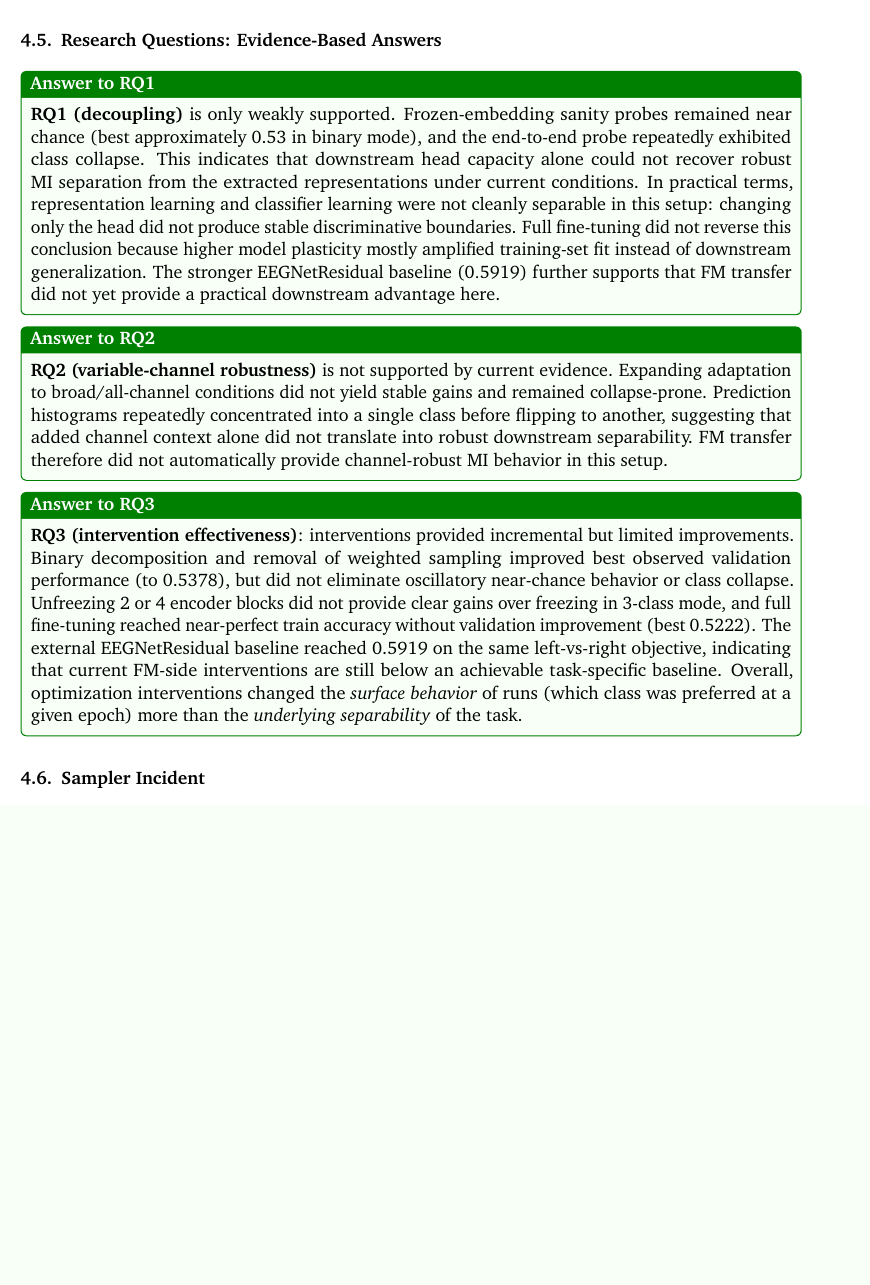
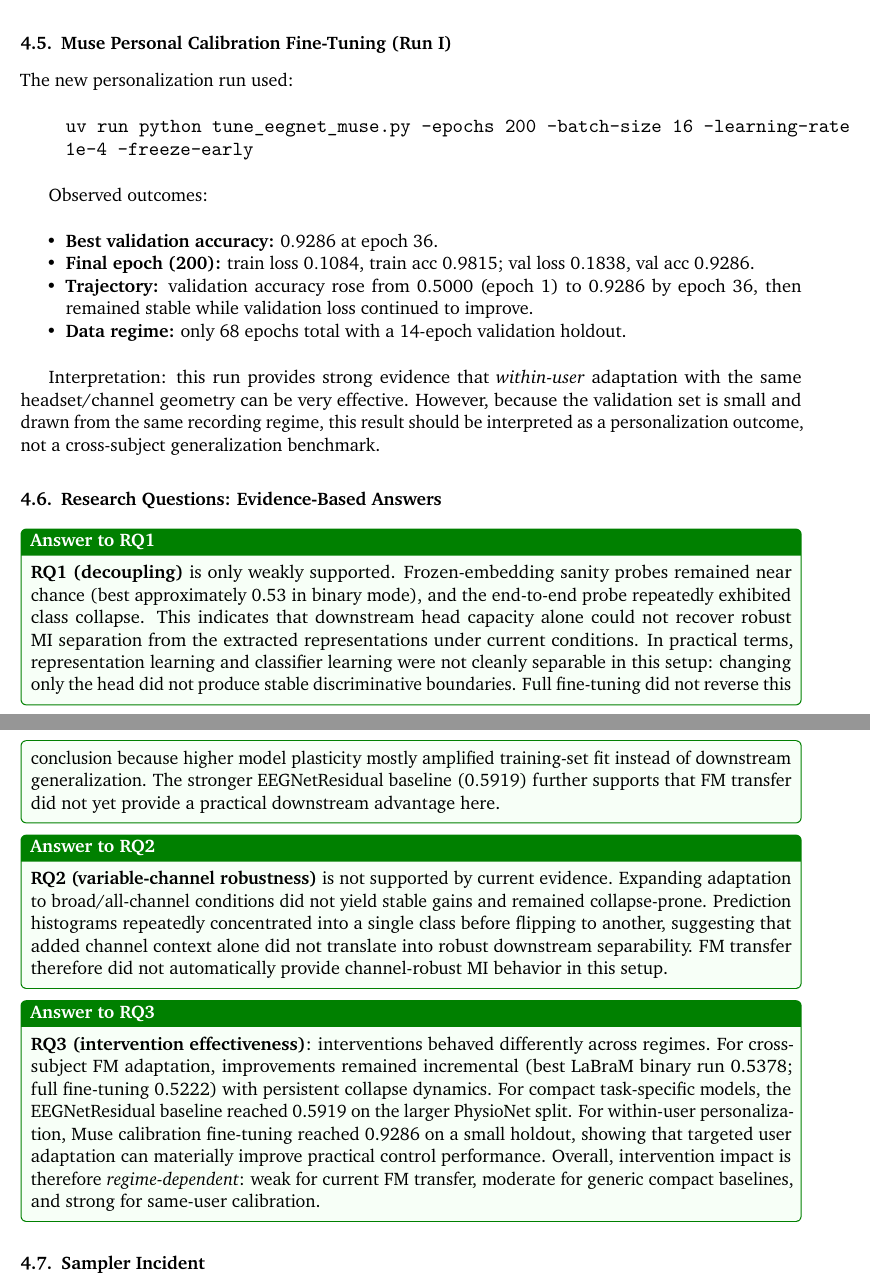
Before and after one commit to ThePyProgrammer/RageAgainstTheMachine, a LaTeX document (docs/eeg/main.tex): part of page 6 of 15 before the commit and two parts of pages 6 and 7 of 16 after it, the two joined at a grey line, cut at the place of the change, the shorter picture padded with empty space. Compiled offline with pdfLaTeX.

Commit message:
update the report to include the tuning stuff

```diff
--- a/docs/eeg/main.tex
+++ b/docs/eeg/main.tex
@@ -50,7 +50,7 @@ A Reproducible Study of Representation--Classification Decoupling and Variable-C
 }
 
 \begin{abstract}
-This paper documents a full experimental cycle for adapting a pre-trained EEG foundation model (LaBraM) to motor-imagery (MI) classification in a practical BCI pipeline. The study is motivated by a concrete research gap: although foundation models are expected to decouple representation learning from downstream classification, evidence is limited on whether this decoupling remains effective when electrode configurations vary and downstream data are modest. We evaluate frozen probing, partial unfreezing, binary-vs-multiclass tasking, balancing strategies, and stabilization procedures under explicit per-class diagnostics. Across LaBraM runs, the dominant behavior is class collapse and class flipping, with multiclass performance near chance and binary performance only modestly above chance. A full-fine-tuning run reached rapid training memorization (train accuracy $\approx 0.997$) but did not improve generalization (best validation accuracy $0.5222$, early stop at epoch 46). We additionally integrate an EEGNetResidual baseline log from \texttt{ml/\_\_init\_\_.py}, which reached a higher best validation accuracy ($0.5919$) on a balanced binary split. The manuscript contributes a reproducible negative-result FM baseline, explicit research-question answers, a clear FM adaptation diagram, and a complete raw-log appendix for future iteration.
+This paper documents a full experimental cycle for adapting a pre-trained EEG foundation model (LaBraM) to motor-imagery (MI) classification in a practical BCI pipeline. The study is motivated by a concrete research gap: although foundation models are expected to decouple representation learning from downstream classification, evidence is limited on whether this decoupling remains effective when electrode configurations vary and downstream data are modest. We evaluate frozen probing, partial unfreezing, binary-vs-multiclass tasking, balancing strategies, and stabilization procedures under explicit per-class diagnostics. Across LaBraM runs, the dominant behavior is class collapse and class flipping, with multiclass performance near chance and binary performance only modestly above chance. A full-fine-tuning run reached rapid training memorization (train accuracy $\approx 0.997$) but did not improve generalization (best validation accuracy $0.5222$, early stop at epoch 46). We additionally integrate an EEGNetResidual baseline log from \texttt{ml/\_\_init\_\_.py}, which reached a higher best validation accuracy ($0.5919$) on a balanced binary split, and a new user-specific Muse calibration fine-tuning run (\texttt{ml/tune\_eegnet\_muse.py}) that reached $0.9286$ validation accuracy on a small within-user holdout ($14$ epochs). The manuscript contributes reproducible FM negative results, a practical personalization script, explicit research-question answers, a clear FM adaptation diagram, and a complete raw-log appendix for future iteration.
 \end{abstract}
 
 \begin{document}
@@ -226,6 +239,22 @@ The integrated baseline logs report the following setup and outcomes:
 
 Relative to LaBraM adaptation runs, this baseline is higher by $+0.0541$ versus best LaBraM binary run (Run F, $0.5378$) and by $+0.0697$ versus full LaBraM fine-tuning (Run G, $0.5222$). In this project state, a compact task-specific baseline outperforms FM adaptation on the measured binary split.
 
+\subsection{Muse Personal Calibration Fine-Tuning (Run I)}
+The new personalization run used:
+\begin{quote}
+\texttt{uv run python tune\_eegnet\_muse.py --epochs 200 --batch-size 16 --learning-rate 1e-4 --freeze-early}
+\end{quote}
+
+Observed outcomes:
+\begin{itemize}
+\item \textbf{Best validation accuracy:} $0.9286$ at epoch 36.
+\item \textbf{Final epoch (200):} train loss $0.1084$, train acc $0.9815$; val loss $0.1838$, val acc $0.9286$.
+\item \textbf{Trajectory:} validation accuracy rose from $0.5000$ (epoch 1) to $0.9286$ by epoch 36, then remained stable while validation loss continued to improve.
+\item \textbf{Data regime:} only 68 epochs total with a 14-epoch validation holdout.
+\end{itemize}
+
+Interpretation: this run provides strong evidence that \emph{within-user} adaptation with the same headset/channel geometry can be very effective. However, because the validation set is small and drawn from the same recording regime, this result should be interpreted as a personalization outcome, not a cross-subject generalization benchmark.
+
 \subsection{Research Questions: Evidence-Based Answers}
 \begin{ansbox}{1}
 \textbf{RQ1 (decoupling)} is only weakly supported. Frozen-embedding sanity probes remained near chance (best approximately 0.53 in binary mode), and the end-to-end probe repeatedly exhibited class collapse. This indicates that downstream head capacity alone could not recover robust MI separation from the extracted representations under current conditions. In practical terms, representation learning and classifier learning were not cleanly separable in this setup: changing only the head did not produce stable discriminative boundaries. Full fine-tuning did not reverse this conclusion because higher model plasticity mostly amplified training-set fit instead of downstream generalization. The stronger EEGNetResidual baseline ($0.5919$) further supports that FM transfer did not yet provide a practical downstream advantage here.
@@ -236,7 +265,7 @@ Relative to LaBraM adaptation runs, this baseline is higher by $+0.0541$ versus
 \end{ansbox}
 
 \begin{ansbox}{3}
-\textbf{RQ3 (intervention effectiveness)}: interventions provided incremental but limited improvements. Binary decomposition and removal of weighted sampling improved best observed validation performance (to 0.5378), but did not eliminate oscillatory near-chance behavior or class collapse. Unfreezing 2 or 4 encoder blocks did not provide clear gains over freezing in 3-class mode, and full fine-tuning reached near-perfect train accuracy without validation improvement (best 0.5222). The external EEGNetResidual baseline reached 0.5919 on the same left-vs-right objective, indicating that current FM-side interventions are still below an achievable task-specific baseline. Overall, optimization interventions changed the \emph{surface behavior} of runs (which class was preferred at a given epoch) more than the \emph{underlying separability} of the task.
+\textbf{RQ3 (intervention effectiveness)}: interventions behaved differently across regimes. For cross-subject FM adaptation, improvements remained incremental (best LaBraM binary run 0.5378; full fine-tuning 0.5222) with persistent collapse dynamics. For compact task-specific models, the EEGNetResidual baseline reached 0.5919 on the larger PhysioNet split. For within-user personalization, Muse calibration fine-tuning reached 0.9286 on a small holdout, showing that targeted user adaptation can materially improve practical control performance. Overall, intervention impact is therefore \emph{regime-dependent}: weak for current FM transfer, moderate for generic compact baselines, and strong for same-user calibration.
 \end{ansbox}
 
 \subsection{Sampler Incident}
```
Also changed, not shown: docs/eeg/main.pdf, docs/eeg/main.tex (25 more changed lines).
